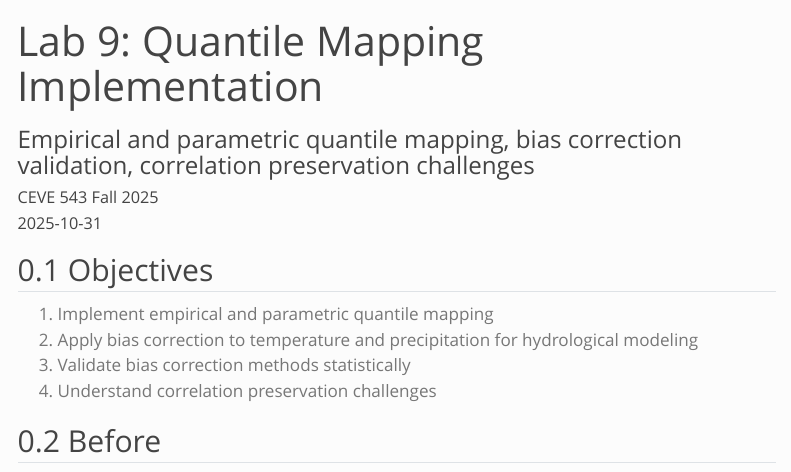
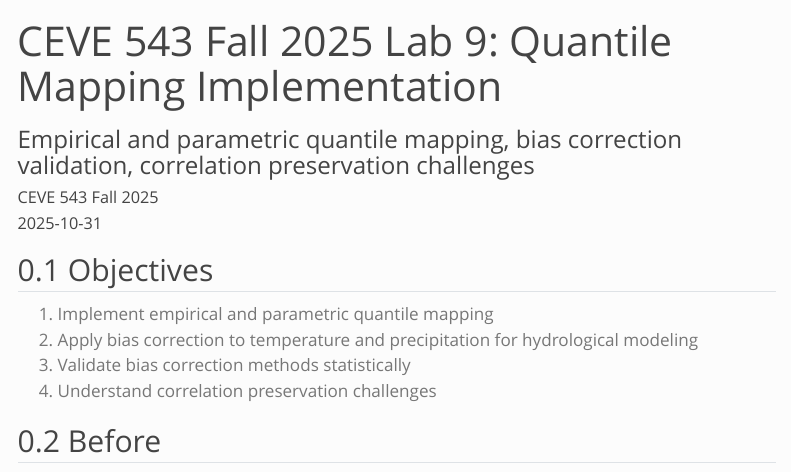
Before and after one commit to CEVE543/Lab-9, a Quarto document (index.qmd): the page in a window 1100 px wide, from its top. Rendered offline with R 4.5, knitr and Pandoc in place of Quarto, with nearby package versions; menus at the side of the page are left out.

Commit message:
Automated submodule update

```diff
--- a/index.qmd
+++ b/index.qmd
@@ -1,5 +1,5 @@
 ---
-title: "Lab 9: Quantile Mapping Implementation"
+title: "CEVE 543 Fall 2025 Lab 9: Quantile Mapping Implementation"
 subtitle: "Empirical and parametric quantile mapping, bias correction validation, correlation preservation challenges"
 author: CEVE 543 Fall 2025
 date: "2025-10-31"
```
